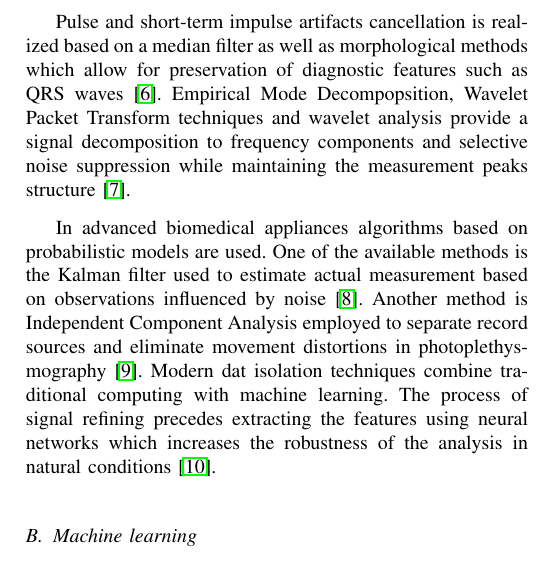
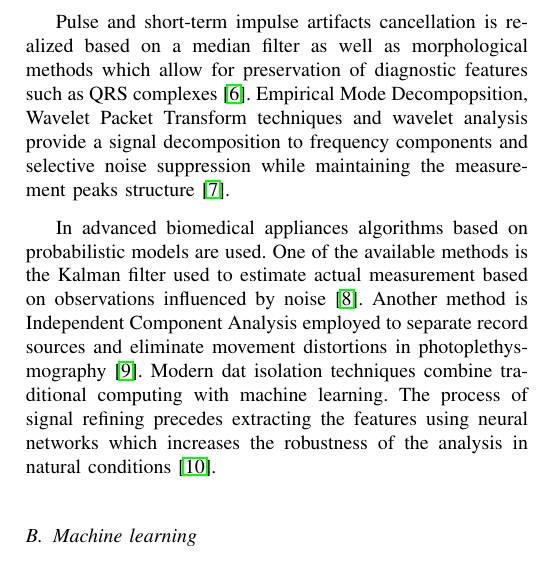
Before and after one commit to JanBancerewicz/research-project, a LaTeX paper (Publikacja/publication_eng.tex): part of one column of page 2 of 10, cut so that both start at the same text. Compiled offline with pdfLaTeX.

Commit message:
Fix one mistranslation

```diff
--- a/Publikacja/publication_eng.tex
+++ b/Publikacja/publication_eng.tex
@@ -80,8 +80,7 @@ Adaptive filters are used for signals containing disturbances with varying param
 \newpage
 % TODO:(mati): eliminacja artefaktów impulsowych i krótkotrwałych?
 % TODO:(mati): metody morfologiczne -> morphological methods?
-% TODO:(mati): załamki QRS -> QRS waves?
-Pulse and short-term impulse artifacts cancellation is realized based on a median filter as well as morphological methods which allow for preservation of diagnostic features such as QRS waves \cite{6}. Empirical Mode Decompopsition, Wavelet Packet Transform techniques and wavelet analysis provide a signal decomposition to frequency components and selective noise suppression while maintaining the measurement peaks structure \cite{7}.
+Pulse and short-term impulse artifacts cancellation is realized based on a median filter as well as morphological methods which allow for preservation of diagnostic features such as QRS complexes \cite{6}. Empirical Mode Decompopsition, Wavelet Packet Transform techniques and wavelet analysis provide a signal decomposition to frequency components and selective noise suppression while maintaining the measurement peaks structure \cite{7}.
 % Eliminacja artefaktów impulsowych i krótkotrwałych jest realizowana w oparciu o filtry medianowe oraz metody morfologiczne, umożliwiające zachowanie cech diagnostycznych, takich jak załamki QRS \cite{6}. Analiza falkowa oraz techniki Empirical Mode Decomposition i Wavelet Packet Transform zapewniają dekompozycję sygnału na składowe częstotliwościowe oraz selektywne tłumienie szumów przy utrzymaniu struktury pików przebiegu \cite{7}.
 
 In advanced biomedical appliances algorithms based on probabilistic models are used. One of the available methods is the Kalman filter used to estimate actual measurement based on observations influenced by noise \cite{8}. Another method is Independent Component Analysis employed to separate record sources and eliminate movement distortions in photoplethysmography  \cite{9}. Modern dat isolation techniques combine traditional computing with machine learning. The process of signal refining precedes extracting the features using neural networks which increases the robustness of the analysis in natural conditions \cite{10}.
```
